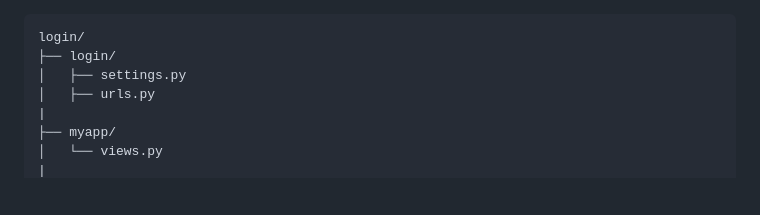
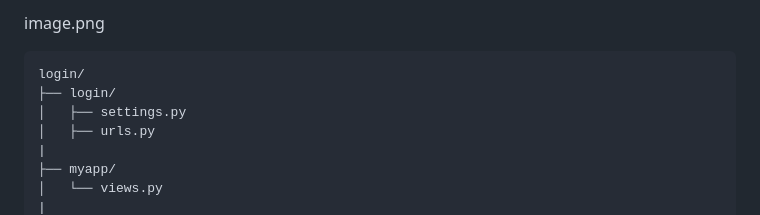
Before and after one commit to Nageshjani/Simple-Login, a Markdown page: login/README.md, the part around the change. Rendered like a GitHub page; blank space fills up the shorter version.

````diff
--- a/login/README.md
+++ b/login/README.md
@@ -1,3 +1,5 @@
+image.png
+
 ```bash
 login/
 ├── login/
````
